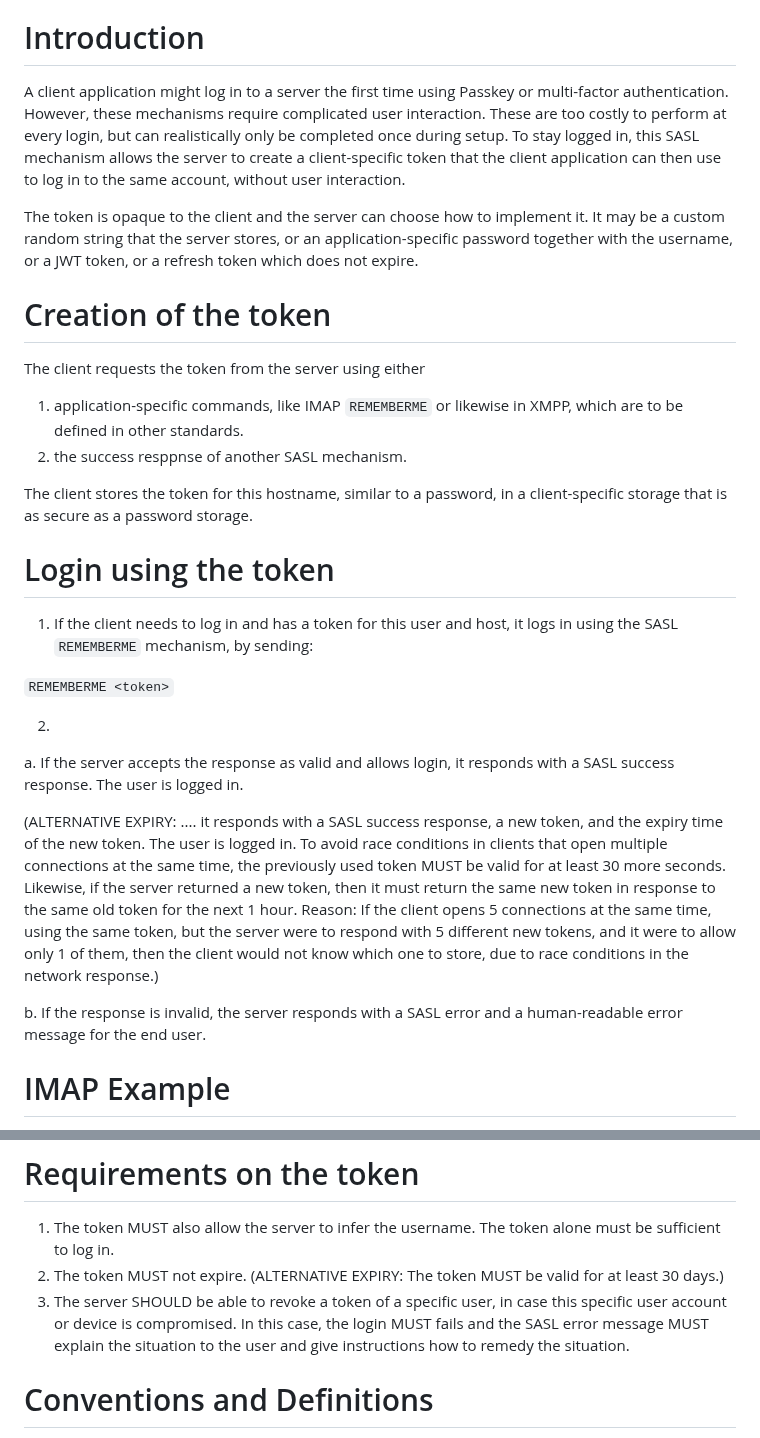
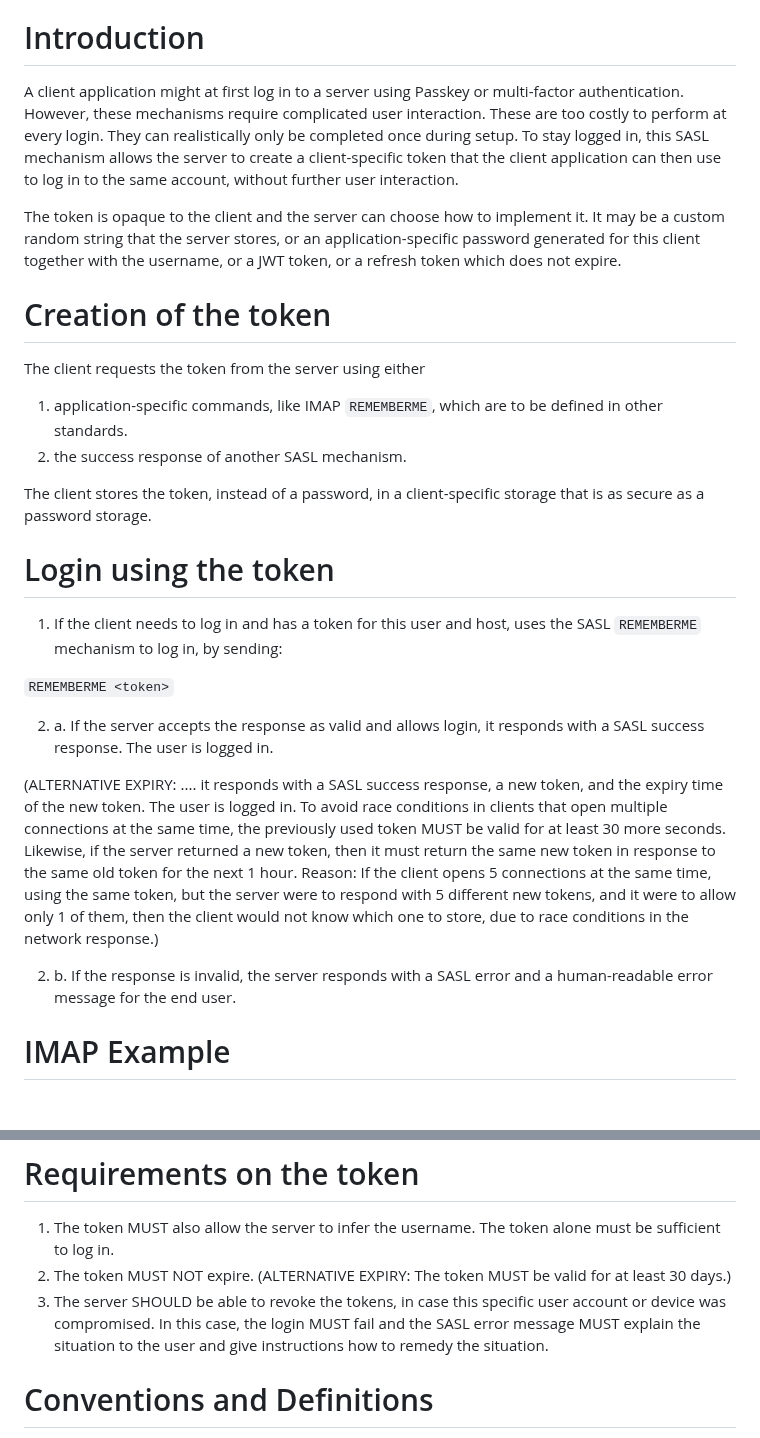
Before and after one commit to benbucksch/sasl-rememberme, a Markdown page: draft-bucksch-sasl-rememberme.md, 2 parts joined by grey strips. Rendered like a GitHub page; blank space fills up the shorter version.

Commit message:
Polish wording

```diff
--- a/draft-bucksch-sasl-rememberme.md
+++ b/draft-bucksch-sasl-rememberme.md
@@ -49,40 +49,40 @@ time-consuming SASL login mechanism that involves the user.
 
 # Introduction
 
-A client application might log in to a server the first time using
+A client application might at first log in to a server using
 Passkey or multi-factor authentication. However, these mechanisms
 require complicated user interaction. These are too costly to
-perform at every login, but can realistically only be
+perform at every login. They can realistically only be
 completed once during setup. To stay logged in, this SASL
 mechanism allows the server to create a client-specific token that
 the client application can then use to log in to the same account,
-without user interaction.
+without further user interaction.
 
 The token is opaque to the client and the server can choose how to
 implement it. It may be a custom random string that the server
-stores, or an application-specific password together with the
-username, or a JWT token, or a refresh token which does not expire.
+stores, or an application-specific password generated for this
+client together with the username, or a JWT token, or a
+refresh token which does not expire.
 
 # Creation of the token
 
 The client requests the token from the server using either
-1. application-specific commands, like IMAP `REMEMBERME` or
-likewise in XMPP, which are to be defined in other standards.
-2. the success resppnse of another SASL mechanism.
+1. application-specific commands, like IMAP `REMEMBERME`,
+which are to be defined in other standards.
+2. the success response of another SASL mechanism.
 
-The client stores the token for this hostname, similar to a
-password, in a client-specific storage that is as secure as a
-password storage.
+The client stores the token, instead of a password,
+in a client-specific storage that is as secure as a password
+storage.
 
 # Login using the token
 
 1. If the client needs to log in and has a token for this user and
-host, it logs in using the SASL `REMEMBERME` mechanism, by sending:
+host, uses the SASL `REMEMBERME` mechanism to log in, by sending:
 
 `REMEMBERME <token>`
 
-2.
-  a. If the server accepts the response as valid and allows login,
+2. a. If the server accepts the response as valid and allows login,
   it responds with a SASL success response. The user is logged in.
 
   (ALTERNATIVE EXPIRY: ....
@@ -99,7 +99,7 @@ host, it logs in using the SASL `REMEMBERME` mechanism, by sending:
   then the client would not know which one to store, due to race
   conditions in the network response.)
 
-  b. If the response is invalid, the server responds with a
+2. b. If the response is invalid, the server responds with a
   SASL error and a human-readable error message for the end user.
 
 # IMAP Example
@@ -117,11 +117,11 @@ S: 23 OK AUTHENTICATE completed
 
 1. The token MUST also allow the server to infer the username. The
 token alone must be sufficient to log in.
-2. The token MUST not expire.
+2. The token MUST NOT expire.
 (ALTERNATIVE EXPIRY: The token MUST be valid for at least 30 days.)
-3. The server SHOULD be able to revoke a token of a specific user,
-in case this specific user account or device is compromised.
-In this case, the login MUST fails and the SASL error message
+3. The server SHOULD be able to revoke the tokens,
+in case this specific user account or device was compromised.
+In this case, the login MUST fail and the SASL error message
 MUST explain the situation to the user and give instructions
 how to remedy the situation.
 
```
